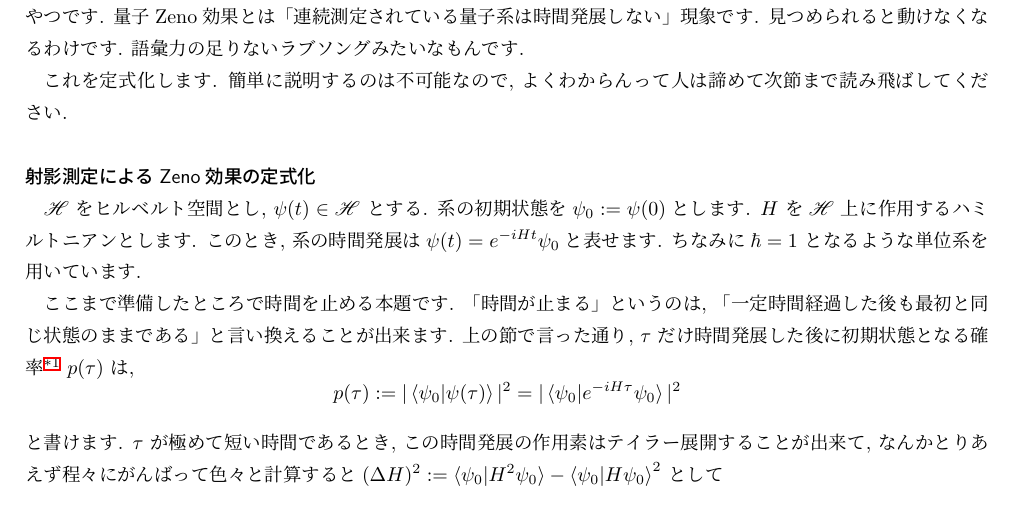
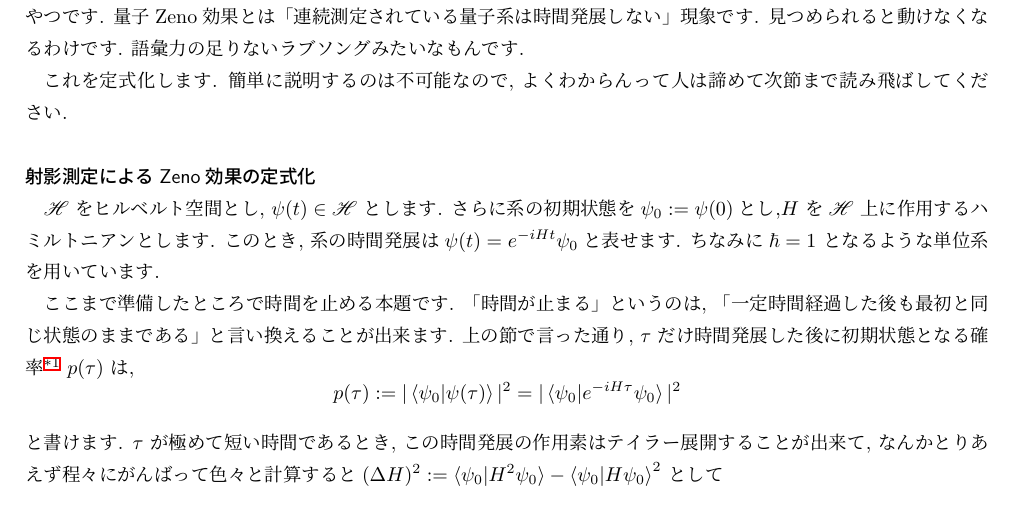
Before and after one commit to genya0407/kumano_pamphlet2019, a LaTeX book (pamphlet2019.tex): part of page 35 of 60, cut so that both start at the same text. Compiled offline with pLaTeX and dvipdfmx.

Commit message:
Updates from Overleaf

```diff
--- a/pamphlet2019.tex
+++ b/pamphlet2019.tex
@@ -1500,7 +1500,7 @@
     これを定式化します. 簡単に説明するのは不可能なので, よくわからんって人は諦めて次節まで読み飛ばしてください.
 
     \subsubsection{射影測定によるZeno効果の定式化}
-    $ \mathscr{H} $ をヒルベルト空間とし, $ \psi (t) \in \mathscr{H} $ とする. 系の初期状態を$ \psi_{0} := \psi (0)  $とします. $H$ を$ \mathscr{H} $ 上に作用するハミルトニアンとします. このとき, 系の時間発展は$ \psi (t) = e^{-iHt}  \psi_{0}  $と表せます. ちなみに$ \hbar = 1 $ となるような単位系を用いています.
+    $ \mathscr{H} $ をヒルベルト空間とし, $ \psi (t) \in \mathscr{H} $ とします. さらに系の初期状態を$ \psi_{0} := \psi (0)  $とし,$H$ を$ \mathscr{H} $ 上に作用するハミルトニアンとします. このとき,  系の時間発展は$ \psi (t) = e^{-iHt}  \psi_{0}  $と表せます. ちなみに$ \hbar = 1 $ となるような単位系を用いています.
 
     ここまで準備したところで時間を止める本題です. 「時間が止まる」というのは, 「一定時間経過した後も最初と同じ状態のままである」と言い換えることが出来ます. 上の節で言った通り, $  \tau $ だけ時間発展した後に初期状態となる確率\footnote{生存確率という} $ p(\tau) $ は,
     \[
```
